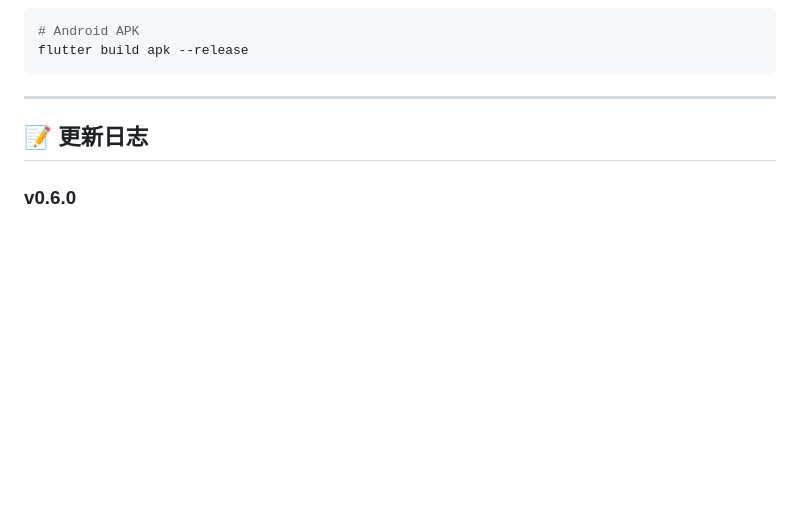
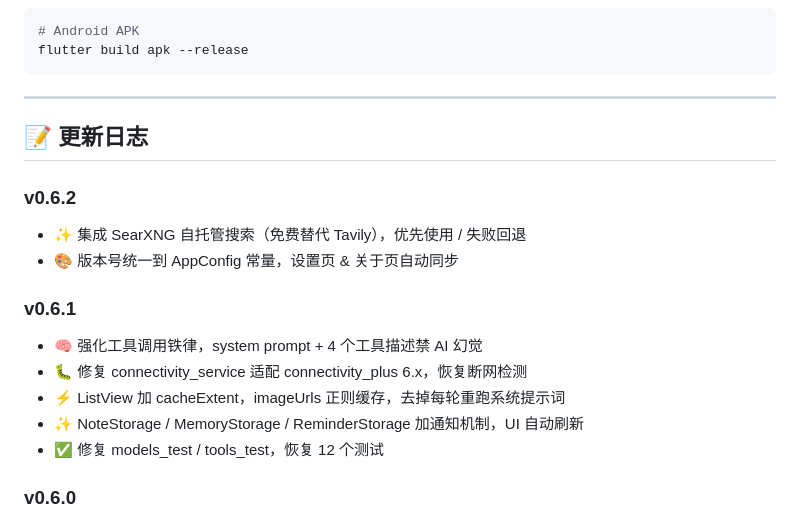
Before and after one commit to 3d-jq/personal-agent-app, a Markdown page: README.md, the part around the change. Drawn GitHub-style; blank space fills up the shorter version.

Commit message:
docs: 补充 v0.6.1 / v0.6.2 更新日志

```diff
--- a/README.md
+++ b/README.md
@@ -161,6 +161,17 @@ flutter build apk --release
 
 ## 📝 更新日志
 
+### v0.6.2
+- ✨ 集成 SearXNG 自托管搜索（免费替代 Tavily），优先使用 / 失败回退
+- 🎨 版本号统一到 AppConfig 常量，设置页 & 关于页自动同步
+
+### v0.6.1
+- 🧠 强化工具调用铁律，system prompt + 4 个工具描述禁 AI 幻觉
+- 🐛 修复 connectivity_service 适配 connectivity_plus 6.x，恢复断网检测
+- ⚡ ListView 加 cacheExtent，imageUrls 正则缓存，去掉每轮重跑系统提示词
+- ✨ NoteStorage / MemoryStorage / ReminderStorage 加通知机制，UI 自动刷新
+- ✅ 修复 models_test / tools_test，恢复 12 个测试
+
 ### v0.6.0
 - ✨ Agent 群功能上线：多 Agent 协作、协调者、审核机制、通信矩阵
 - ✨ Agent 相互引用同伴观点
```
